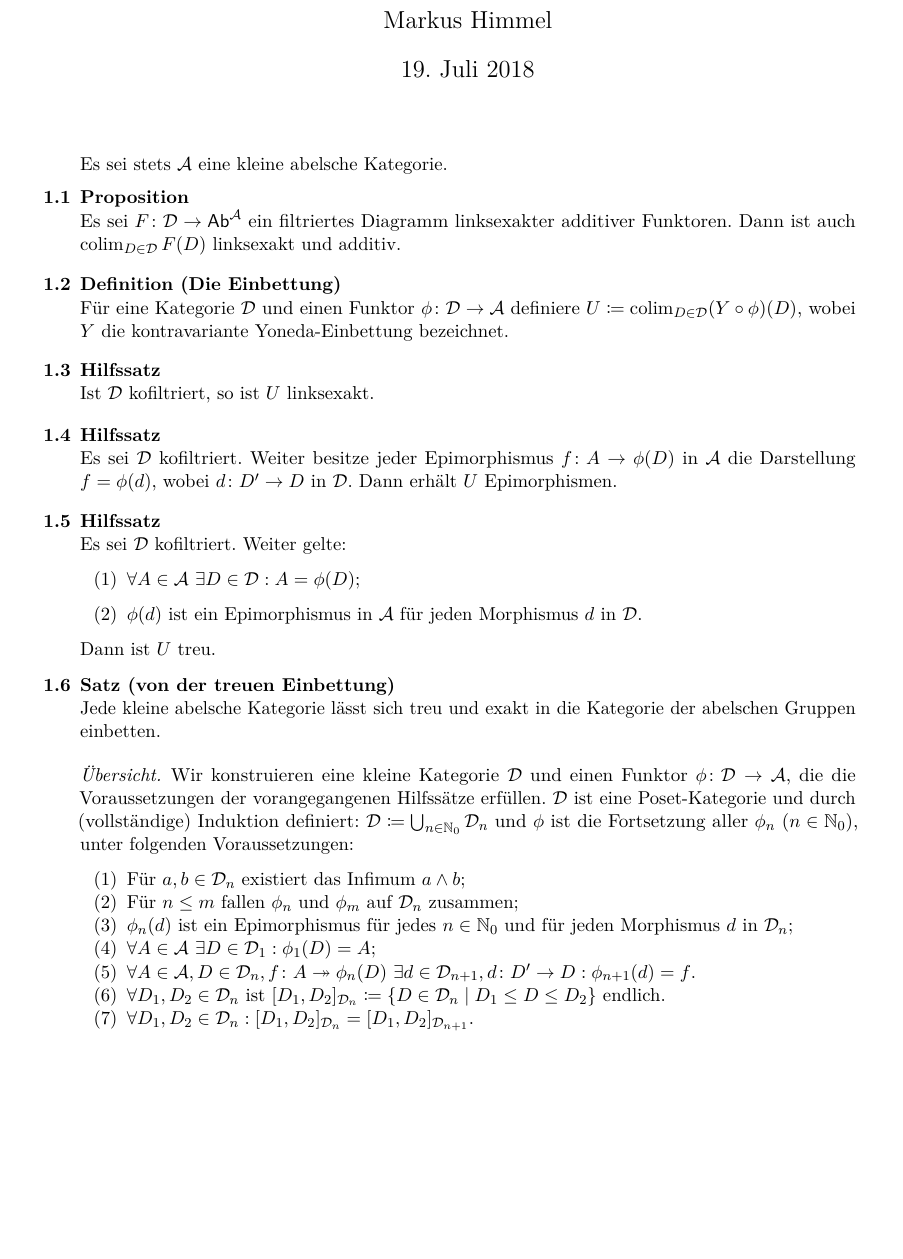
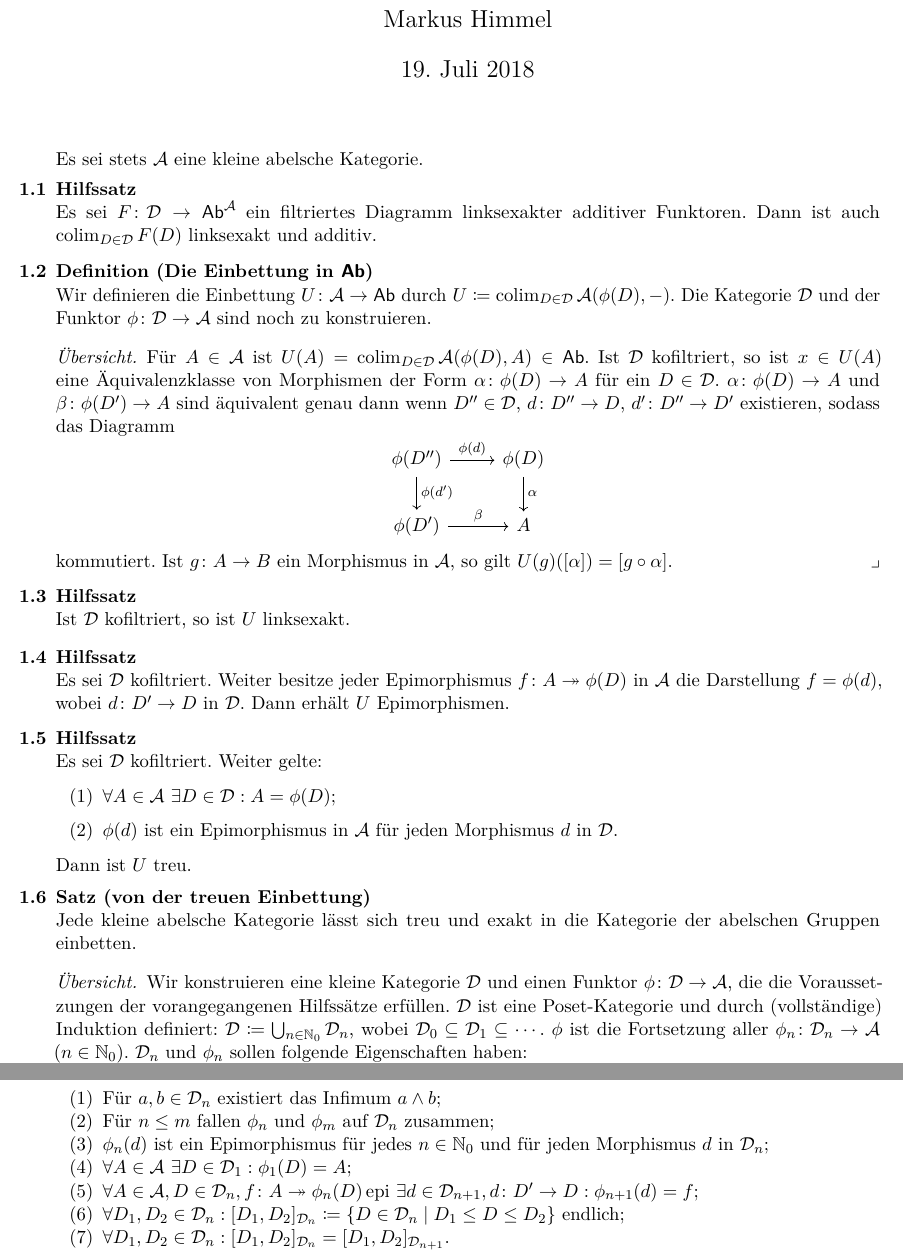
Before and after one commit to TwoFX/EmbeddingTheorem, a LaTeX document (handout.tex): part of page 1 of 2 before the commit and two parts of pages 1 and 2 of 2 after it, the two joined at a grey line, cut so that both start at the same text, the shorter picture padded with empty space. Compiled offline with pdfLaTeX.

Commit message:
sfjuisfhesfjhe

```diff
--- a/handout.tex
+++ b/handout.tex
@@ -1,7 +1,7 @@
 \documentclass[a4paper, parskip=half,11pt]{scrartcl}
 
 \usepackage[l2tabu, orthodox]{nag}
-\usepackage[margin=2.5cm]{geometry}
+\usepackage[left=2cm, right=2cm, top=2.2cm, bottom=2.5cm]{geometry}
 
 \usepackage[utf8]{inputenc}
 \usepackage[T1]{fontenc}
@@ -207,19 +207,42 @@
 	%\section{Der Einbettungssatz}
 		\setcounter{section}{1}
 		Es sei stets $\cat{A}$ eine kleine abelsche Kategorie.
-		\begin{proposition}\label{1-14-1}
+		\begin{lemma}\label{1-14-1}
 			Es sei $F\colon\cat{D}\to\ccat{Ab}^{\cat{A}}$ ein filtriertes Diagramm
 			linksexakter additiver Funktoren. Dann ist auch $\colim_{D\in\cat{D}} F(D)$
 			linksexakt und additiv.
-		\end{proposition}
+		\end{lemma}
 		\p{\begin{proof}
 			Ohne.
 		\end{proof}}
-		\begin{definition}[Die Einbettung]
-			Für eine Kategorie $\cat{D}$ und einen Funktor $\phi\colon\cat{D}\to\cat{A}$
-			definiere $U\coloneqq\colim_{D\in\cat{D}} (Y\circ\phi)(D)$, wobei $Y$ die
-			kontravariante Yoneda-Einbettung bezeichnet.
+		\begin{definition}[Die Einbettung in $\ccat{Ab}$]
+			Wir definieren die Einbettung $U\colon\cat{A}\to\ccat{Ab}$ durch
+			$U\coloneqq \colim_{D\in\cat{D}}\cat{A}(\phi(D), {-})$.
+			Die Kategorie $\cat{D}$ und der Funktor $\phi\colon\cat{D}\to\cat{A}$ sind
+			noch zu konstruieren.
 		\end{definition}
+		\begin{overview}
+			Für $A\in\cat{A}$ ist $U(A)=\colim_{D\in\cat{D}}\cat{A}(\phi(D), A)\in\ccat{Ab}$.
+			Ist $\cat{D}$ kofiltriert, so ist $x\in U(A)$ eine Äquivalenzklasse
+			von Morphismen der Form $\alpha\colon \phi(D)\to A$ für ein $D\in\cat{D}$.
+			$\alpha\colon\phi(D)\to A$ und $\beta\colon\phi(D')\to A$ sind äquivalent
+			genau dann wenn $D''\in\cat{D}$, $d\colon D''\to D$, $d'\colon D''\to D'$
+			existieren, sodass das Diagramm
+			\[
+				\begin{tikzcd}
+					\phi(D'')
+						\ar{r}{\phi(d)}
+						\ar{d}{\phi(d')} \n
+					\phi(D)
+						\ar{d}{\alpha} \\
+					\phi(D')
+						\ar{r}{\beta} \n
+					A
+				\end{tikzcd}
+			\]
+			kommutiert. Ist $g\colon A\to B$ ein Morphismus in $\cat{A}$, so gilt
+			$U(g)([\alpha]) = [g\circ\alpha]$.
+		\end{overview}
 		\begin{lemma}
 			Ist $\cat{D}$ kofiltriert, so ist $U$ linksexakt.
 		\end{lemma}
@@ -235,7 +258,7 @@
 		\end{proof}}
 		\begin{lemma}
 			Es sei $\cat{D}$ kofiltriert. Weiter besitze jeder Epimorphismus
-			$f\colon A\to\phi(D)$ in $\cat{A}$ die Darstellung $f = \phi(d)$, wobei
+			$f\colon A\twoheadrightarrow\phi(D)$ in $\cat{A}$ die Darstellung $f = \phi(d)$, wobei
 			$d\colon D'\to D$ in $\cat{D}$. Dann erhält $U$ Epimorphismen.
 		\end{lemma}
 		\p{\begin{proof}
@@ -304,43 +327,46 @@
 			Wir konstruieren eine kleine Kategorie $\cat{D}$ und einen Funktor
 			$\phi\colon\cat{D}\to\cat{A}$, die die Voraussetzungen der vorangegangenen
 			Hilfssätze erfüllen.
-			$\cat{D}$ ist eine Poset-Kategorie und durch (vollständige) Induktion definiert: $\cat{D}\coloneqq\bigcup_{n\in\mathbb{N}_0}\cat{D}_n$ und
-			$\phi$ ist die Fortsetzung aller $\phi_n$ ($n\in\mathbb{N}_0$), unter folgenden Voraussetzungen:
+			$\cat{D}$ ist eine Poset-Kategorie und durch (vollständige) Induktion definiert: $\cat{D}\coloneqq\bigcup_{n\in\mathbb{N}_0}\cat{D}_n$,
+			wobei $\cat{D}_0\subseteq \cat{D}_1\subseteq\cdots$.
+			$\phi$ ist die Fortsetzung aller $\phi_n\colon \cat{D}_n\to\cat{A}$ ($n\in\mathbb{N}_0$).
+			$\cat{D}_n$ und $\phi_n$ sollen folgende Eigenschaften haben:
 			\begin{enumerate}[label=(\arabic*),noitemsep]
 				\item Für $a, b\in\cat{D}_n$ existiert das Infimum $a\wedge b$;
 				\item Für $n\leq m$ fallen $\phi_n$ und $\phi_m$ auf $\cat{D}_n$ zusammen;
 				\item $\phi_n(d)$ ist ein Epimorphismus für jedes $n\in\mathbb{N}_0$ und
 					für jeden Morphismus $d$ in $\cat{D}_n$;
 				\item $\forall A\in\cat{A}\ \exists D\in\cat{D}_1:\phi_1(D)= A$;
-				\item $\forall A\in\cat{A}, D\in\cat{D}_n, f\colon A\twoheadrightarrow\phi_n(D)
-					\ \exists d\in\cat{D}_{n+1}, d\colon D'\to D: \phi_{n+1}(d)=f$.
-				\item $\forall D_1, D_2\in\cat{D}_{n}$ ist $[D_1, D_2]_{\cat{D}_n}\coloneqq\set{D\in\cat{D}_n\given
-					D_1\leq D\leq D_2}$ endlich.
+				\item $\forall A\in\cat{A}, D\in\cat{D}_n, f\colon A\twoheadrightarrow\phi_n(D)\,\text{epi}
+					\ \exists d\in\cat{D}_{n+1}, d\colon D'\to D: \phi_{n+1}(d)=f$;
+				\item $\forall D_1, D_2\in\cat{D}_{n}: [D_1, D_2]_{\cat{D}_n}\coloneqq\set{D\in\cat{D}_n\given
+					D_1\leq D\leq D_2}~\text{endlich}$;
 				\item $\forall D_1, D_2\in\cat{D}_{n}: [D_1, D_2]_{\cat{D}_n} = [D_1, D_2]_{\cat{D}_{n+1}}$.
 			\end{enumerate}
 			$\cat{D}_0\coloneqq\set{*}$; $\phi_0(*)\coloneqq 0_\cat{A}$.
 			$\cat{D}_n$ und $\phi_n$ werden durch (transfinite) Induktion definiert: $\cat{D}_{n+1}\coloneqq\bigcup_\alpha\cat{D}_n^\alpha$
-			und $\phi_{n+1}$ ist die Fortsetzung aller $\phi_n^{\alpha}$, wobei die $\alpha+1$ alle
-			Paare der Form $(D, f)$, $D\in\cat{D}_n$, $f\colon A\twoheadrightarrow\phi_n(D)$ durchnummerieren und
+			mit $\cat{D}_n^0\subseteq\cat{D}_n^1\subseteq\cdots$
+			und $\phi_{n+1}$ ist die Fortsetzung aller $\phi_n^{\alpha}\colon \cat{D}_n^\alpha\to\cat{A}$, wobei die Successor Ordinals $\alpha+1$ alle
+			Paare der Form $(D, f)$, $D\in\cat{D}_n$, $f\colon A\twoheadrightarrow\phi_n(D)$ epi durchnummerieren und
 			folgende Voraussetzungen gelten:
 			\begin{enumerate}[label=(\alph*),noitemsep]
 				\item Für $a, b\in\cat{D}_n^\alpha$ existiert das Infimum $a\wedge b$;
-				\item Für $\beta<\alpha$ fallen $\phi_n^\alpha$ und $\phi_n^\beta$ auf $\cat{D}_n^\beta$;
+				\item Für $\beta<\alpha$ fallen $\phi_n^\alpha$ und $\phi_n^\beta$ auf $\cat{D}_n^\beta$ zusammen;
 				\item $\phi_n^\alpha(d)$ ist ein Epimorphismus für jedes $\alpha$ und jeden
 					Morphismus $d$ in $\cat{D}_n^\alpha$;
 				\item Es sei $(D, f)$ das von $\alpha$ indizierte Paar, wobei
 					$f\colon A\to\phi_n(D)$. Dann existiert $d\colon D'\to D$ in
-					$\cat{D}_n^\alpha$, sodass $\phi_n^\alpha(d) = f$.
-				\item $\forall D_1, D_2\in\cat{D}_{n}^\alpha$ ist $[D_1, D_2]_{\cat{D}_n^\alpha}$ endlich.
+					$\cat{D}_n^\alpha$, sodass $\phi_n^\alpha(d) = f$;
+				\item $\forall D_1, D_2\in\cat{D}_{n}^\alpha: [D_1, D_2]_{\cat{D}_n^\alpha}~\text{endlich}$;
 				\item $\forall D_1, D_2\in\cat{D}_{n}^\alpha, \beta>\alpha: [D_1, D_2]_{\cat{D}_n^\alpha} = [D_1, D_2]_{\cat{D}_{n}^{\beta}}$.
 			\end{enumerate}
 			Es sei $(\cat{D}_n^\alpha,
 			\phi_n^\alpha)$ definiert und $\alpha+1$ bezeichne das Paar $(D, f)$.
-			$\down{D}\coloneqq\set{D'\in\cat{D}_n^\alpha\given D'\leq D}$
+			$\down{D}\coloneqq\set{D'\in\cat{D}_n^\alpha\given D'\leq D}$. Definiere
 			$\cat{D}_n^{\alpha+1}\coloneqq\cat{D}_n^\alpha\amalg\down{D}$. $D'^*$
 			bezeichnet die Kopie von $D'\leq D$ aus $\down{D}$. Halbordnung durch
-			Ordnungen auf $\cat{D}_n^\alpha$ und $\down{D}$ und durch die Relation
-			$D'^*\leq D'$ ($D'\leq D)$. $\phi_n^{\alpha+1}(D^*)\coloneqq A$,
+			Ordnungen auf $\cat{D}_n^\alpha$ und $\down{D}$ und durch die Relationen
+			$D'^*\leq D'$ für $D'\leq D$. $\phi_n^{\alpha+1}(D^*)\coloneqq A$,
 			$\phi_n^{\alpha+1}\coloneqq f$. Rest durch Pullbacks:
 			\[
 				\begin{tikzcd}[column sep=8em]
```
Also changed, not shown: slides.tex (+12 -11 lines), handout.tex (4 more changed lines).
